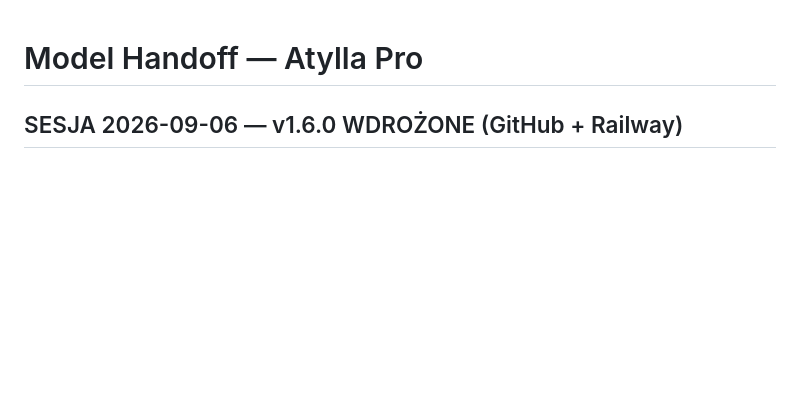
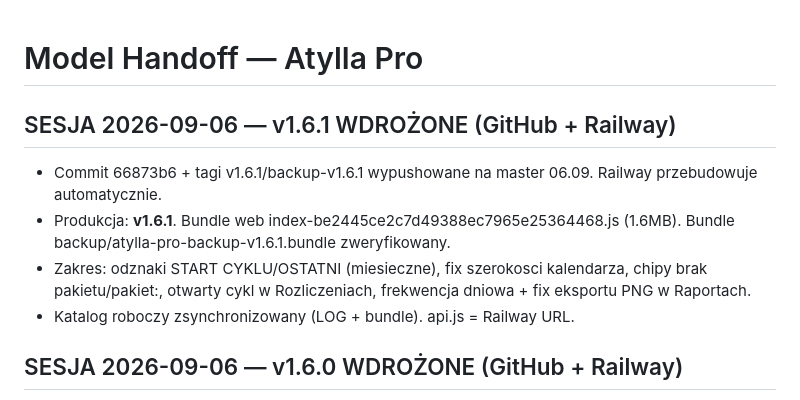
Before and after one commit to Masta1991/atylla-pro, a Markdown page: MODEL_HANDOFF.md, the part around the change. Drawn GitHub-style; blank space fills up the shorter version.

```diff
--- a/MODEL_HANDOFF.md
+++ b/MODEL_HANDOFF.md
@@ -1,4 +1,10 @@
 # Model Handoff — Atylla Pro
+
+## SESJA 2026-09-06 — v1.6.1 WDROŻONE (GitHub + Railway)
+- Commit 66873b6 + tagi v1.6.1/backup-v1.6.1 wypushowane na master 06.09. Railway przebudowuje automatycznie.
+- Produkcja: **v1.6.1**. Bundle web index-be2445ce2c7d49388ec7965e25364468.js (1.6MB). Bundle backup/atylla-pro-backup-v1.6.1.bundle zweryfikowany.
+- Zakres: odznaki START CYKLU/OSTATNI (miesieczne), fix szerokosci kalendarza, chipy brak pakietu/pakiet:, otwarty cykl w Rozliczeniach, frekwencja dniowa + fix eksportu PNG w Raportach.
+- Katalog roboczy zsynchronizowany (LOG + bundle). api.js = Railway URL.
 
 ## SESJA 2026-09-06 — v1.6.0 WDROŻONE (GitHub + Railway)
 - Commit d448ac9 + tagi v1.6.0/backup-v1.6.0 wypushowane na master 06.09. Railway przebudowuje automatycznie.
```
Also changed, not shown: LOG.md (+7 -0 lines).
